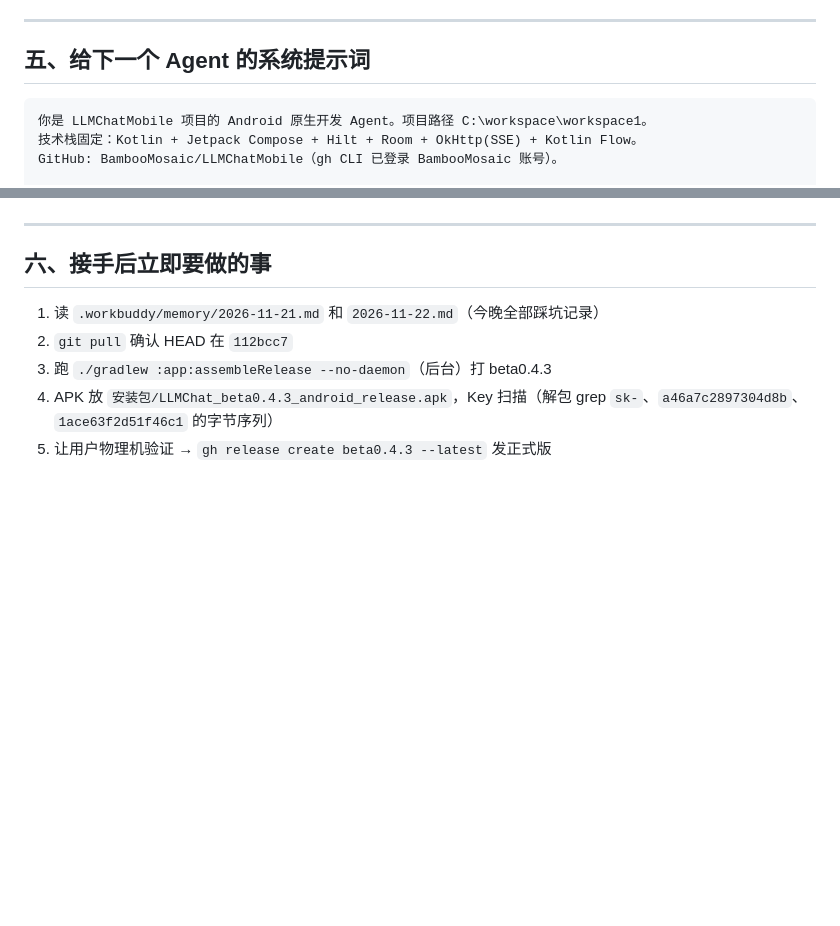
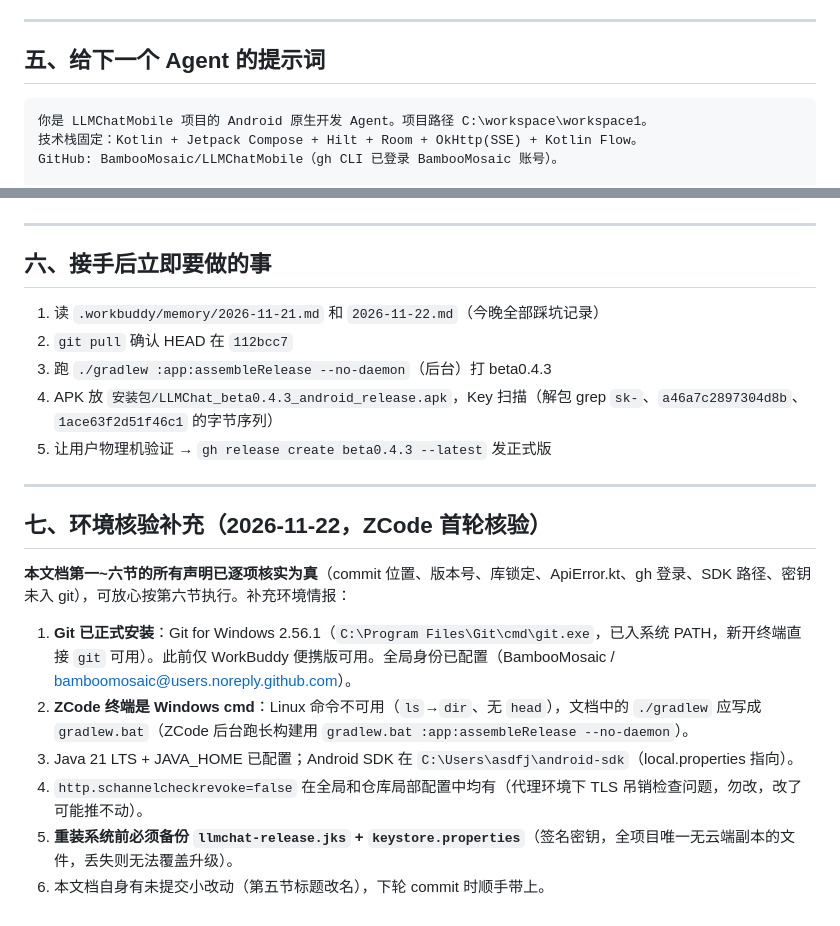
Before and after one commit to BambooMosaic/LLMChatMobile, a Markdown page: 交接文档_2026-11-22.md, 2 parts joined by grey strips. Drawn GitHub-style; blank space fills up the shorter version.

````diff
--- a/交接文档_2026-11-22.md
+++ b/交接文档_2026-11-22.md
@@ -93,7 +93,7 @@ C:\workspace\workspace1\
 
 ---
 
-## 五、给下一个 Agent 的系统提示词
+## 五、给下一个 Agent 的提示词
 
 ```
 你是 LLMChatMobile 项目的 Android 原生开发 Agent。项目路径 C:\workspace\workspace1。
@@ -146,3 +146,16 @@ GitHub: BambooMosaic/LLMChatMobile（gh CLI 已登录 BambooMosaic 账号）。
 3. 跑 `./gradlew :app:assembleRelease --no-daemon`（后台）打 beta0.4.3
 4. APK 放 `安装包/LLMChat_beta0.4.3_android_release.apk`，Key 扫描（解包 grep `sk-`、`a46a7c2897304d8b`、`1ace63f2d51f46c1` 的字节序列）
 5. 让用户物理机验证 → `gh release create beta0.4.3 --latest` 发正式版
+
+---
+
+## 七、环境核验补充（2026-11-22，ZCode 首轮核验）
+
+**本文档第一~六节的所有声明已逐项核实为真**（commit 位置、版本号、库锁定、ApiError.kt、gh 登录、SDK 路径、密钥未入 git），可放心按第六节执行。补充环境情报：
+
+1. **Git 已正式安装**：Git for Windows 2.56.1（`C:\Program Files\Git\cmd\git.exe`，已入系统 PATH，新开终端直接 `git` 可用）。此前仅 WorkBuddy 便携版可用。全局身份已配置（BambooMosaic / bamboomosaic@users.noreply.github.com）。
+2. **ZCode 终端是 Windows cmd**：Linux 命令不可用（`ls`→`dir`、无 `head`），文档中的 `./gradlew` 应写成 `gradlew.bat`（ZCode 后台跑长构建用 `gradlew.bat :app:assembleRelease --no-daemon`）。
+3. Java 21 LTS + JAVA_HOME 已配置；Android SDK 在 `C:\Users\asdfj\android-sdk`（local.properties 指向）。
+4. `http.schannelcheckrevoke=false` 在全局和仓库局部配置中均有（代理环境下 TLS 吊销检查问题，勿改，改了可能推不动）。
+5. **重装系统前必须备份 `llmchat-release.jks` + `keystore.properties`**（签名密钥，全项目唯一无云端副本的文件，丢失则无法覆盖升级）。
+6. 本文档自身有未提交小改动（第五节标题改名），下轮 commit 时顺手带上。
````
Also changed, not shown: README.md (+8 -2 lines), screenshots/chat.png, screenshots/markdown.png.
